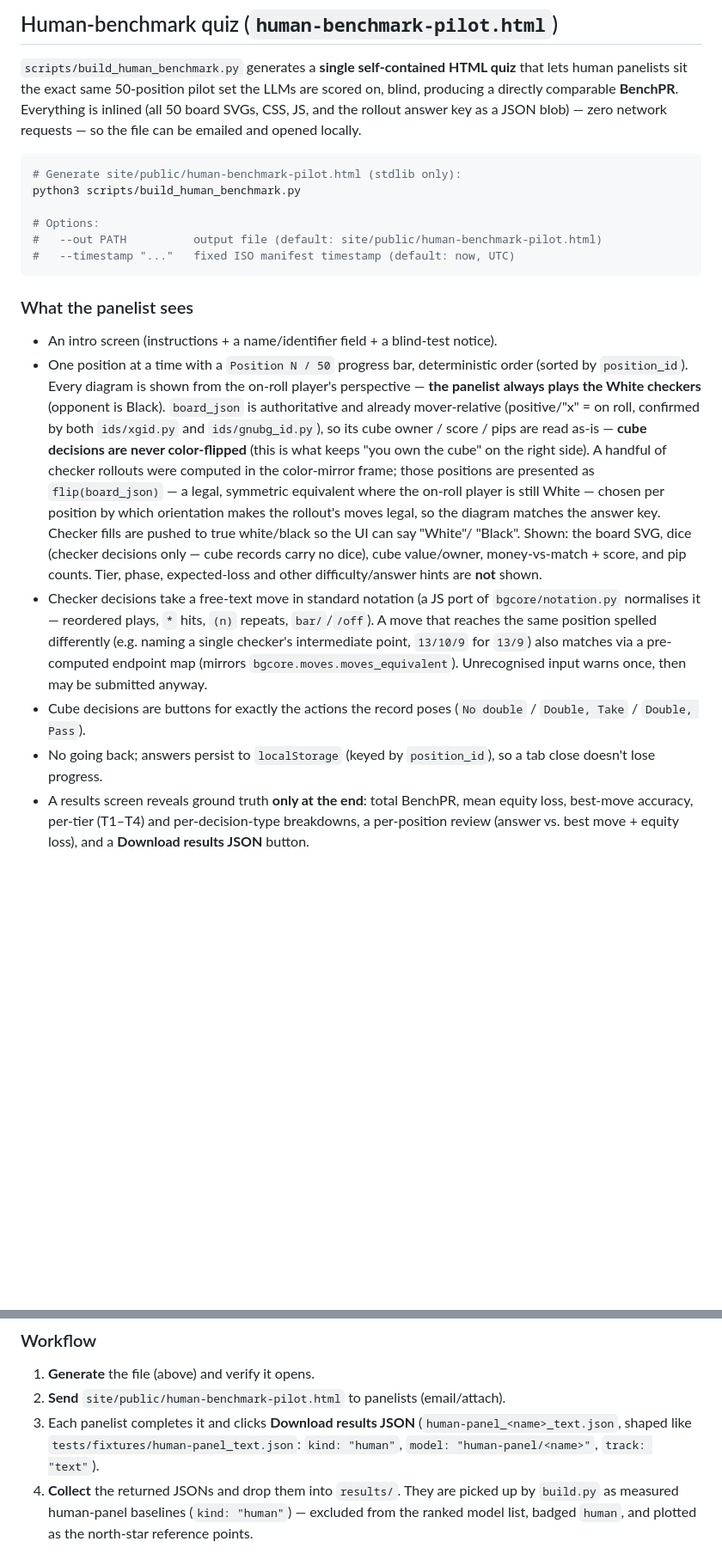
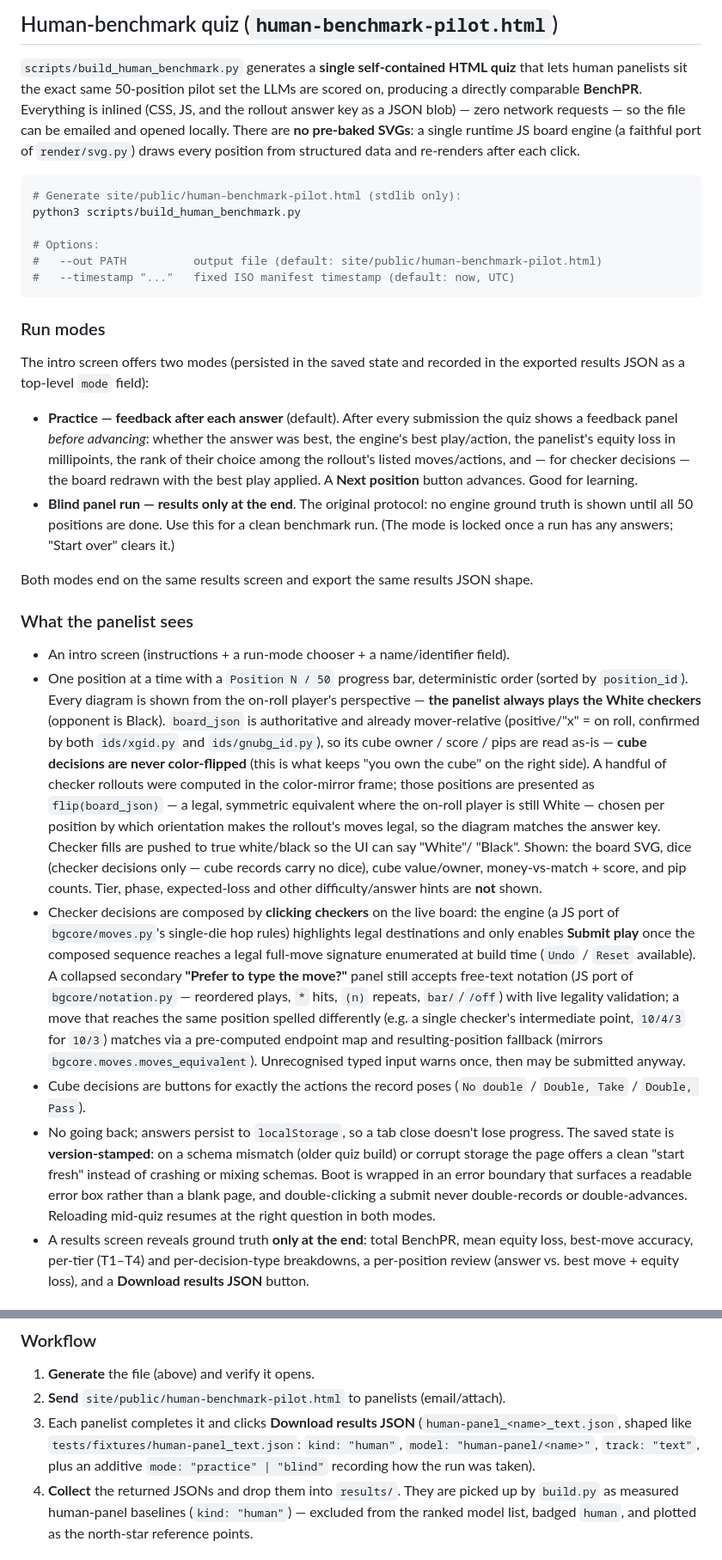
Before and after one commit to wmhowell18/claude-code, a Markdown page: backgammon-llm-benchmark/site/README.md, 2 parts joined by grey strips. Shown at 86% size. Rendered like a GitHub page; blank space fills up the shorter version.

Commit message:
Document quiz practice/blind modes and click-to-move flow
Update site/README.md to describe the single runtime board engine (no pre-baked
SVGs), click-to-move checker composition with the free-text fallback, the
practice vs blind run modes and the additive `mode` field in results JSON, and
the robustness behaviour (version-stamped state, error boundary, double-submit
guard, mid-quiz resume).

Co-Authored-By: Claude Fable 5 <noreply@anthropic.com>
Claude-Session: https://claude.ai/code/session_01TLFUoK3pMhFgYeHEVypjy1

````diff
--- a/backgammon-llm-benchmark/site/README.md
+++ b/backgammon-llm-benchmark/site/README.md
@@ -8,9 +8,11 @@ flow (results JSON -> build -> static HTML). The build is stdlib-only.
 
 `scripts/build_human_benchmark.py` generates a **single self-contained HTML quiz**
 that lets human panelists sit the exact same 50-position pilot set the LLMs are
-scored on, blind, producing a directly comparable **BenchPR**. Everything is
-inlined (all 50 board SVGs, CSS, JS, and the rollout answer key as a JSON blob) —
-zero network requests — so the file can be emailed and opened locally.
+scored on, producing a directly comparable **BenchPR**. Everything is inlined
+(CSS, JS, and the rollout answer key as a JSON blob) — zero network requests — so
+the file can be emailed and opened locally. There are **no pre-baked SVGs**: a
+single runtime JS board engine (a faithful port of `render/svg.py`) draws every
+position from structured data and re-renders after each click.
 
 ```bash
 # Generate site/public/human-benchmark-pilot.html (stdlib only):
@@ -21,9 +23,27 @@ python3 scripts/build_human_benchmark.py
 #   --timestamp "..."   fixed ISO manifest timestamp (default: now, UTC)
 ```
 
+### Run modes
+
+The intro screen offers two modes (persisted in the saved state and recorded in
+the exported results JSON as a top-level `mode` field):
+
+- **Practice — feedback after each answer** (default). After every submission the
+  quiz shows a feedback panel *before advancing*: whether the answer was best, the
+  engine's best play/action, the panelist's equity loss in millipoints, the rank
+  of their choice among the rollout's listed moves/actions, and — for checker
+  decisions — the board redrawn with the best play applied. A **Next position**
+  button advances. Good for learning.
+- **Blind panel run — results only at the end**. The original protocol: no engine
+  ground truth is shown until all 50 positions are done. Use this for a clean
+  benchmark run. (The mode is locked once a run has any answers; "Start over"
+  clears it.)
+
+Both modes end on the same results screen and export the same results JSON shape.
+
 ### What the panelist sees
 
-- An intro screen (instructions + a name/identifier field + a blind-test notice).
+- An intro screen (instructions + a run-mode chooser + a name/identifier field).
 - One position at a time with a `Position N / 50` progress bar, deterministic
   order (sorted by `position_id`). Every diagram is shown from the on-roll
   player's perspective — **the panelist always plays the White checkers**
@@ -39,16 +59,26 @@ python3 scripts/build_human_benchmark.py
   "Black". Shown: the board SVG, dice (checker decisions only — cube records
   carry no dice), cube value/owner, money-vs-match + score, and pip counts. Tier,
   phase, expected-loss and other difficulty/answer hints are **not** shown.
-- Checker decisions take a free-text move in standard notation (a JS port of
-  `bgcore/notation.py` normalises it — reordered plays, `*` hits, `(n)` repeats,
-  `bar/`/`/off`). A move that reaches the same position spelled differently (e.g.
-  naming a single checker's intermediate point, `13/10/9` for `13/9`) also matches
-  via a pre-computed endpoint map (mirrors `bgcore.moves.moves_equivalent`).
-  Unrecognised input warns once, then may be submitted anyway.
+- Checker decisions are composed by **clicking checkers** on the live board: the
+  engine (a JS port of `bgcore/moves.py`'s single-die hop rules) highlights legal
+  destinations and only enables **Submit play** once the composed sequence reaches
+  a legal full-move signature enumerated at build time (`Undo` / `Reset`
+  available). A collapsed secondary **"Prefer to type the move?"** panel still
+  accepts free-text notation (JS port of `bgcore/notation.py` — reordered plays,
+  `*` hits, `(n)` repeats, `bar/`/`/off`) with live legality validation; a move
+  that reaches the same position spelled differently (e.g. a single checker's
+  intermediate point, `10/4/3` for `10/3`) matches via a pre-computed endpoint map
+  and resulting-position fallback (mirrors `bgcore.moves.moves_equivalent`).
+  Unrecognised typed input warns once, then may be submitted anyway.
 - Cube decisions are buttons for exactly the actions the record poses
   (`No double` / `Double, Take` / `Double, Pass`).
-- No going back; answers persist to `localStorage` (keyed by `position_id`), so a
-  tab close doesn't lose progress.
+- No going back; answers persist to `localStorage`, so a tab close doesn't lose
+  progress. The saved state is **version-stamped**: on a schema mismatch (older
+  quiz build) or corrupt storage the page offers a clean "start fresh" instead of
+  crashing or mixing schemas. Boot is wrapped in an error boundary that surfaces a
+  readable error box rather than a blank page, and double-clicking a submit never
+  double-records or double-advances. Reloading mid-quiz resumes at the right
+  question in both modes.
 - A results screen reveals ground truth **only at the end**: total BenchPR, mean
   equity loss, best-move accuracy, per-tier (T1–T4) and per-decision-type
   breakdowns, a per-position review (answer vs. best move + equity loss), and a
@@ -69,7 +99,8 @@ answer reads the chosen action's `error_mp` directly.
 2. **Send** `site/public/human-benchmark-pilot.html` to panelists (email/attach).
 3. Each panelist completes it and clicks **Download results JSON**
    (`human-panel_<name>_text.json`, shaped like `tests/fixtures/human-panel_text.json`:
-   `kind: "human"`, `model: "human-panel/<name>"`, `track: "text"`).
+   `kind: "human"`, `model: "human-panel/<name>"`, `track: "text"`, plus an
+   additive `mode: "practice" | "blind"` recording how the run was taken).
 4. **Collect** the returned JSONs and drop them into `results/`. They are picked
    up by `build.py` as measured human-panel baselines (`kind: "human"`) —
    excluded from the ranked model list, badged `human`, and plotted as the
````
